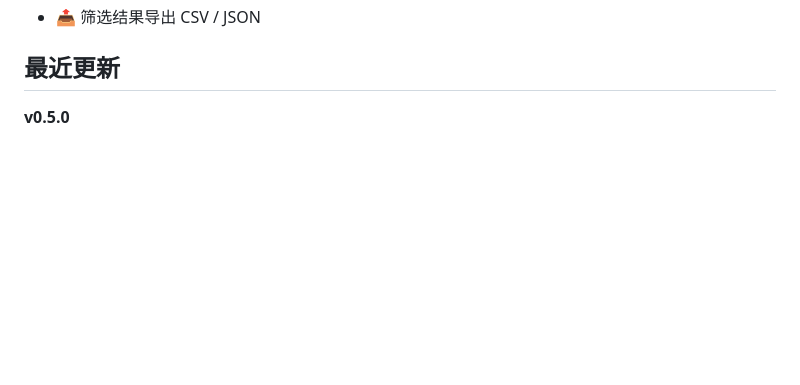
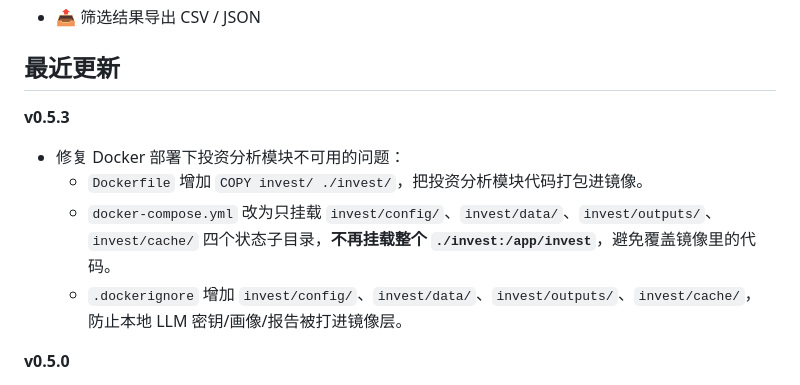
Before and after one commit to qwgaan/etf-analysis, a Markdown page: README.md, the part around the change. Rendered like a GitHub page; blank space fills up the shorter version.

Commit message:
chore: push README.md

```diff
--- a/README.md
+++ b/README.md
@@ -18,6 +18,12 @@
 - 📤 筛选结果导出 CSV / JSON
 
 ## 最近更新
+
+**v0.5.3**
+- 修复 Docker 部署下投资分析模块不可用的问题：
+  - `Dockerfile` 增加 `COPY invest/ ./invest/`，把投资分析模块代码打包进镜像。
+  - `docker-compose.yml` 改为只挂载 `invest/config/`、`invest/data/`、`invest/outputs/`、`invest/cache/` 四个状态子目录，**不再挂载整个 `./invest:/app/invest`**，避免覆盖镜像里的代码。
+  - `.dockerignore` 增加 `invest/config/`、`invest/data/`、`invest/outputs/`、`invest/cache/`，防止本地 LLM 密钥/画像/报告被打进镜像层。
 
 **v0.5.0**
 - 新增**投资分析独立模块**（顶部「🧠 投资分析」tab），把原「投资分析」项目的单票尽调流水线搬进本工作台，作为独立功能扩展：
```
